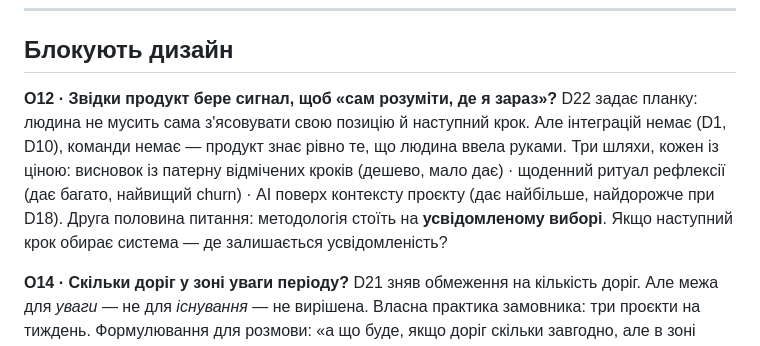
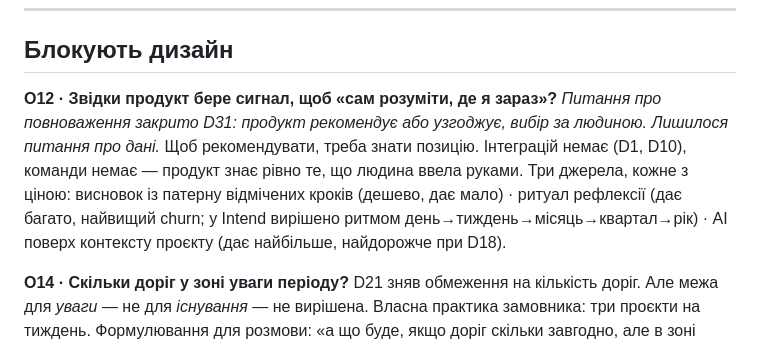
Before and after one commit to pastilov-source/way, a Markdown page: QUESTIONS.md, the part around the change. Drawn GitHub-style.

```diff
--- a/QUESTIONS.md
+++ b/QUESTIONS.md
@@ -9,9 +9,9 @@
 ## Блокують дизайн
 
 **O12 · Звідки продукт бере сигнал, щоб «сам розуміти, де я зараз»?**
-D22 задає планку: людина не мусить сама з'ясовувати свою позицію й наступний крок. Але інтеграцій немає (D1, D10), команди немає — продукт знає рівно те, що людина ввела руками.
-Три шляхи, кожен із ціною: висновок із патерну відмічених кроків (дешево, мало дає) · щоденний ритуал рефлексії (дає багато, найвищий churn) · AI поверх контексту проєкту (дає найбільше, найдорожче при D18).
-Друга половина питання: методологія стоїть на **усвідомленому виборі**. Якщо наступний крок обирає система — де залишається усвідомленість?
+*Питання про повноваження закрито D31: продукт рекомендує або узгоджує, вибір за людиною. Лишилося питання про дані.*
+Щоб рекомендувати, треба знати позицію. Інтеграцій немає (D1, D10), команди немає — продукт знає рівно те, що людина ввела руками.
+Три джерела, кожне з ціною: висновок із патерну відмічених кроків (дешево, дає мало) · ритуал рефлексії (дає багато, найвищий churn; у Intend вирішено ритмом день→тиждень→місяць→квартал→рік) · AI поверх контексту проєкту (дає найбільше, найдорожче при D18).
 
 **O14 · Скільки доріг у зоні уваги періоду?**
 D21 зняв обмеження на кількість доріг. Але межа для *уваги* — не для *існування* — не вирішена. Власна практика замовника: три проєкти на тиждень.
```
Also changed, not shown: CLAUDE.md (+11 -8 lines).
